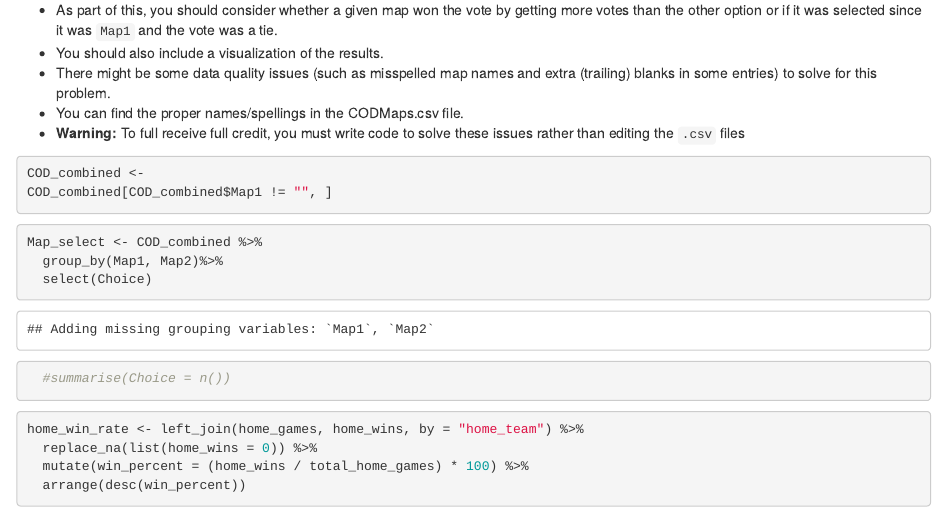
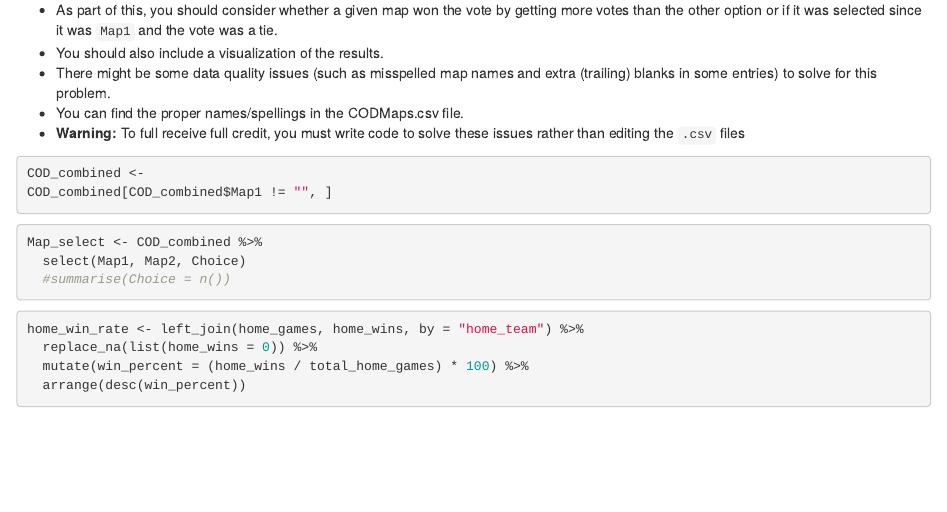
Before and after one commit to sammitbal/finalproject, an R Markdown document (finalproject.Rmd): the page in a window 1100 px wide, from 1400 px down. Rendered offline with R 4.5, knitr and Pandoc, with nearby package versions; some code elsewhere in the file could not run offline.

Commit message:
Update finalproject.Rmd

````diff
--- a/finalproject.Rmd
+++ b/finalproject.Rmd
@@ -65,12 +65,9 @@ COD_combined[COD_combined$Map1 != "", ]
 ```
 
 
-
-
 ```{r}
 Map_select <- COD_combined %>%
-  group_by(Map1, Map2)%>%
-  select(Choice)
+  select(Map1, Map2, Choice)
   #summarise(Choice = n())
 
 ```
````
